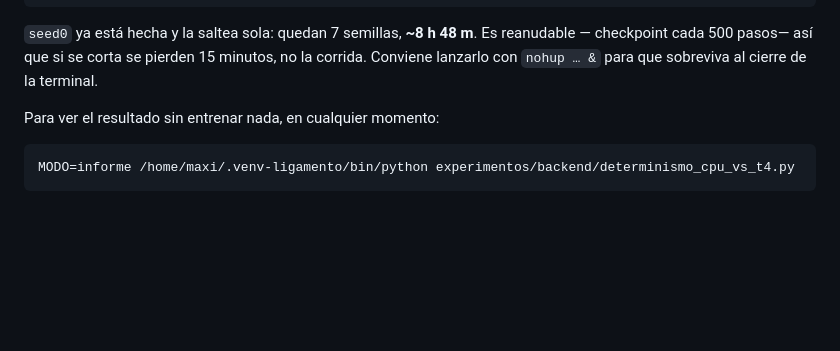
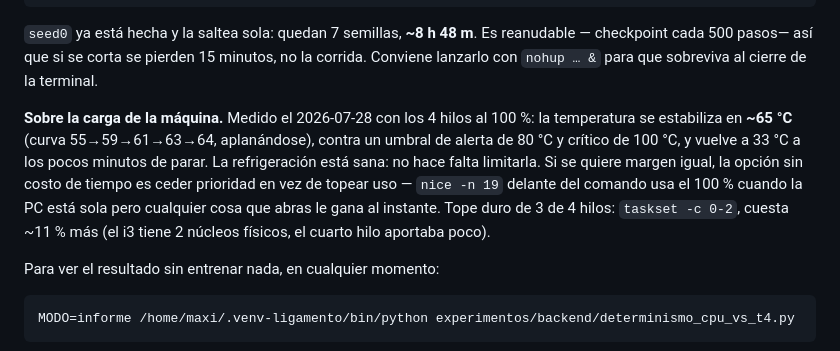
Before and after one commit to SperanzaMax/telar-ligamento, a Markdown page: RETOMAR_20260728.md, the part around the change. Rendered like a GitHub page; blank space fills up the shorter version.

Commit message:
retome: nota termica medida (no hace falta limitar la CPU)
Con los 4 hilos al 100% la temperatura se estabiliza en ~65 C (curva
55->59->61->63->64, aplanandose) contra umbral de alerta 80 C y critico
100 C, y vuelve a 33 C a los pocos minutos. La refrigeracion esta sana.

Si se quiere margen igual: nice -n 19 cede prioridad sin costo de tiempo
(usa el 100% con la PC sola, pierde ante cualquier cosa que se abra).
Tope duro de 3 de 4 hilos con taskset -c 0-2, ~11% mas lento: el i3-7100
tiene 2 nucleos fisicos y el cuarto hilo aportaba poco.

Co-Authored-By: Claude Opus 5 <noreply@anthropic.com>
Claude-Session: https://claude.ai/code/session_01XMCqQqunaTSTHPMUbqjtCn

```diff
--- a/RETOMAR_20260728.md
+++ b/RETOMAR_20260728.md
@@ -45,6 +45,14 @@ Desde la raíz del repo, **un solo comando, nada que editar**:
 `seed0` ya está hecha y la saltea sola: quedan 7 semillas, **~8 h 48 m**. Es reanudable —
 checkpoint cada 500 pasos— así que si se corta se pierden 15 minutos, no la corrida. Conviene
 lanzarlo con `nohup … &` para que sobreviva al cierre de la terminal.
+
+**Sobre la carga de la máquina.** Medido el 2026-07-28 con los 4 hilos al 100 %: la temperatura se
+estabiliza en **~65 °C** (curva 55→59→61→63→64, aplanándose), contra un umbral de alerta de 80 °C y
+crítico de 100 °C, y vuelve a 33 °C a los pocos minutos de parar. La refrigeración está sana: no
+hace falta limitarla. Si se quiere margen igual, la opción sin costo de tiempo es ceder prioridad en
+vez de topear uso — `nice -n 19` delante del comando usa el 100 % cuando la PC está sola pero
+cualquier cosa que abras le gana al instante. Tope duro de 3 de 4 hilos: `taskset -c 0-2`, cuesta
+~11 % más (el i3 tiene 2 núcleos físicos, el cuarto hilo aportaba poco).
 
 Para ver el resultado sin entrenar nada, en cualquier momento:
 
```
